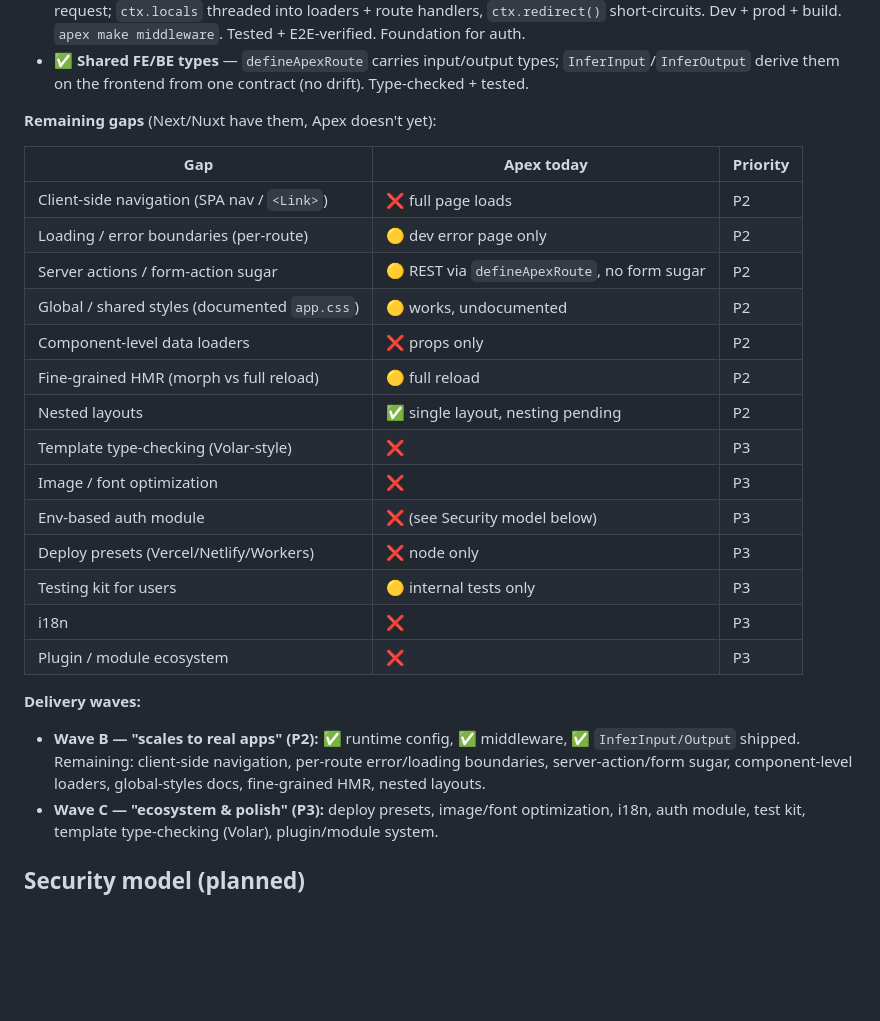
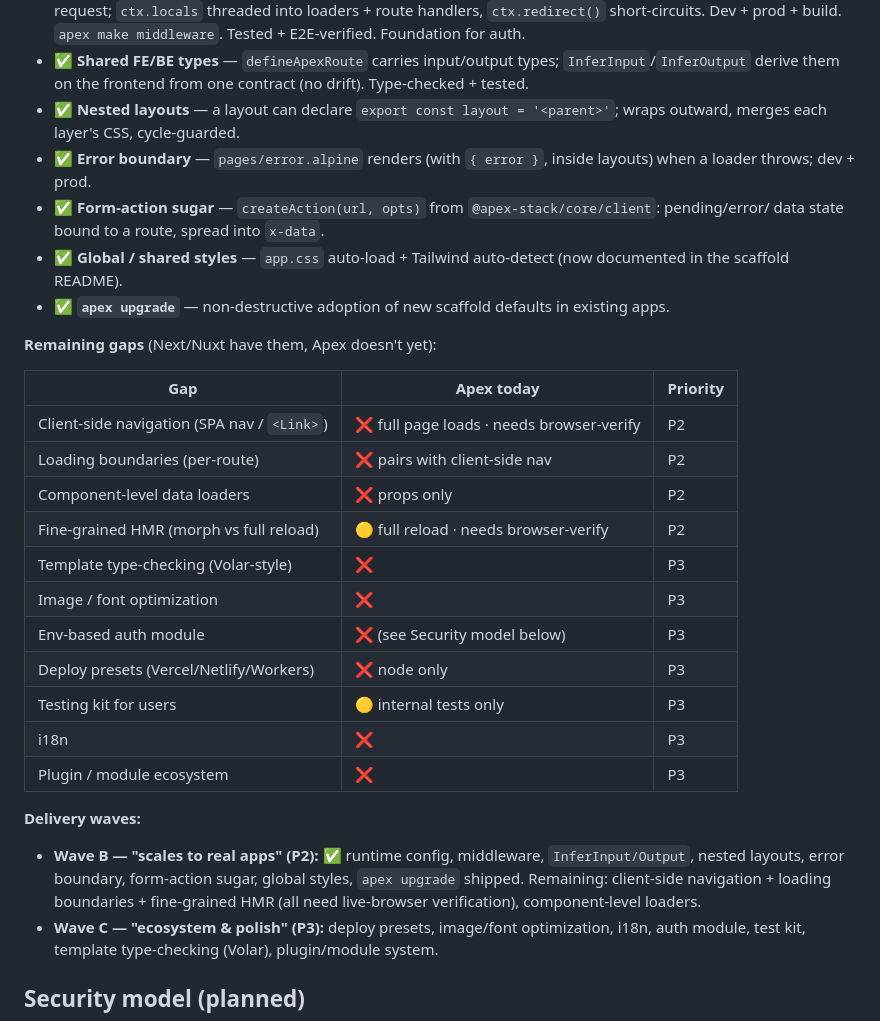
Before and after one commit to andrecorugda/apexjs, a Markdown page: ROADMAP.md, the part around the change. GitHub-like rendering; blank space fills up the shorter version.

Commit message:
docs: document styling/config/upgrade in scaffold README; mark Wave B progress in ROADMAP

```diff
--- a/ROADMAP.md
+++ b/ROADMAP.md
@@ -87,18 +87,23 @@ already in place.
   Dev + prod + build. `apex make middleware`. Tested + E2E-verified. Foundation for auth.
 - ✅ **Shared FE/BE types** — `defineApexRoute` carries input/output types; `InferInput`/`InferOutput`
   derive them on the frontend from one contract (no drift). Type-checked + tested.
+- ✅ **Nested layouts** — a layout can declare `export const layout = '<parent>'`; wraps outward,
+  merges each layer's CSS, cycle-guarded.
+- ✅ **Error boundary** — `pages/error.alpine` renders (with `{ error }`, inside layouts) when a
+  loader throws; dev + prod.
+- ✅ **Form-action sugar** — `createAction(url, opts)` from `@apex-stack/core/client`: pending/error/
+  data state bound to a route, spread into `x-data`.
+- ✅ **Global / shared styles** — `app.css` auto-load + Tailwind auto-detect (now documented in the scaffold README).
+- ✅ **`apex upgrade`** — non-destructive adoption of new scaffold defaults in existing apps.
 
 **Remaining gaps** (Next/Nuxt have them, Apex doesn't yet):
 
 | Gap | Apex today | Priority |
 |---|---|---|
-| Client-side navigation (SPA nav / `<Link>`) | ❌ full page loads | P2 |
-| Loading / error boundaries (per-route) | 🟡 dev error page only | P2 |
-| Server actions / form-action sugar | 🟡 REST via `defineApexRoute`, no form sugar | P2 |
-| Global / shared styles (documented `app.css`) | 🟡 works, undocumented | P2 |
+| Client-side navigation (SPA nav / `<Link>`) | ❌ full page loads · needs browser-verify | P2 |
+| Loading boundaries (per-route) | ❌ pairs with client-side nav | P2 |
 | Component-level data loaders | ❌ props only | P2 |
-| Fine-grained HMR (morph vs full reload) | 🟡 full reload | P2 |
-| Nested layouts | ✅ single layout, nesting pending | P2 |
+| Fine-grained HMR (morph vs full reload) | 🟡 full reload · needs browser-verify | P2 |
 | Template type-checking (Volar-style) | ❌ | P3 |
 | Image / font optimization | ❌ | P3 |
 | Env-based auth module | ❌ (see Security model below) | P3 |
@@ -108,9 +113,10 @@ already in place.
 | Plugin / module ecosystem | ❌ | P3 |
 
 **Delivery waves:**
-- **Wave B — "scales to real apps" (P2):** ✅ runtime config, ✅ middleware, ✅ `InferInput/Output`
-  shipped. Remaining: client-side navigation, per-route error/loading boundaries, server-action/form
-  sugar, component-level loaders, global-styles docs, fine-grained HMR, nested layouts.
+- **Wave B — "scales to real apps" (P2):** ✅ runtime config, middleware, `InferInput/Output`, nested
+  layouts, error boundary, form-action sugar, global styles, `apex upgrade` shipped. Remaining:
+  client-side navigation + loading boundaries + fine-grained HMR (all need live-browser verification),
+  component-level loaders.
 - **Wave C — "ecosystem & polish" (P3):** deploy presets, image/font optimization, i18n, auth
   module, test kit, template type-checking (Volar), plugin/module system.
 
```
Also changed, not shown: 1 other file.
